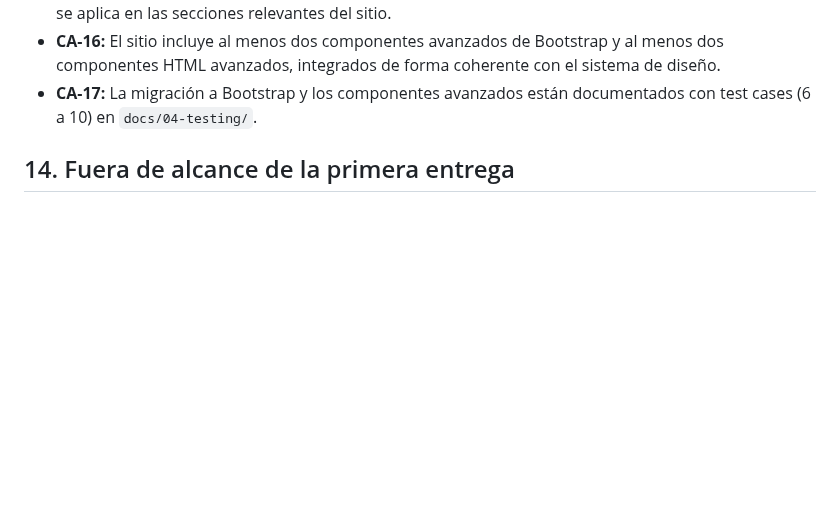
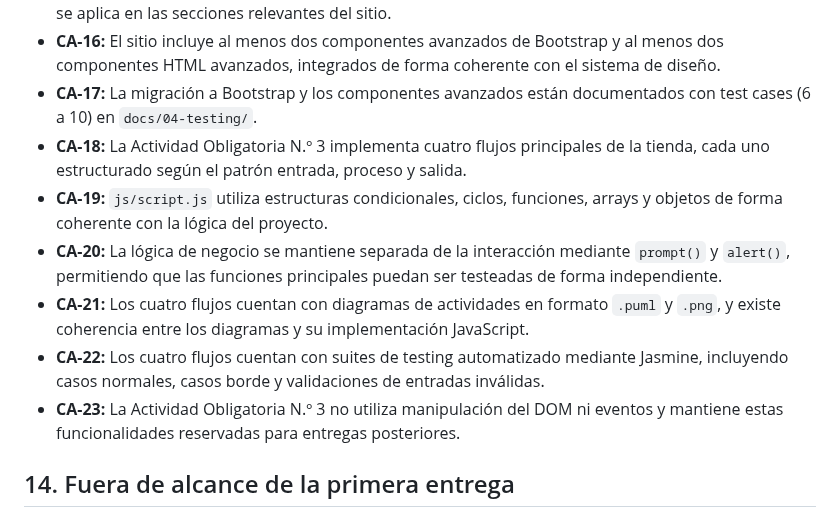
Before and after one commit to dantebiondi666-prog/tienda-online, a Markdown page: plan.md, the part around one of its changes. Drawn GitHub-style; blank space fills up the shorter version.

```diff
--- a/plan.md
+++ b/plan.md
@@ -247,6 +356,12 @@ El proyecto podrá considerarse alineado con este plan cuando se verifique que:
 - **CA-15:** Bootstrap está instalado sin romper los estilos de la Actividad N.º 2 y el sistema de columnas se aplica en las secciones relevantes del sitio.
 - **CA-16:** El sitio incluye al menos dos componentes avanzados de Bootstrap y al menos dos componentes HTML avanzados, integrados de forma coherente con el sistema de diseño.
 - **CA-17:** La migración a Bootstrap y los componentes avanzados están documentados con test cases (6 a 10) en `docs/04-testing/`.
+- **CA-18:** La Actividad Obligatoria N.º 3 implementa cuatro flujos principales de la tienda, cada uno estructurado según el patrón entrada, proceso y salida.
+- **CA-19:** `js/script.js` utiliza estructuras condicionales, ciclos, funciones, arrays y objetos de forma coherente con la lógica del proyecto.
+- **CA-20:** La lógica de negocio se mantiene separada de la interacción mediante `prompt()` y `alert()`, permitiendo que las funciones principales puedan ser testeadas de forma independiente.
+- **CA-21:** Los cuatro flujos cuentan con diagramas de actividades en formato `.puml` y `.png`, y existe coherencia entre los diagramas y su implementación JavaScript.
+- **CA-22:** Los cuatro flujos cuentan con suites de testing automatizado mediante Jasmine, incluyendo casos normales, casos borde y validaciones de entradas inválidas.
+- **CA-23:** La Actividad Obligatoria N.º 3 no utiliza manipulación del DOM ni eventos y mantiene estas funcionalidades reservadas para entregas posteriores.
 
 ## 14. Fuera de alcance de la primera entrega
 
```
Also changed, not shown: other parts of plan.md (+109 -0 lines).
